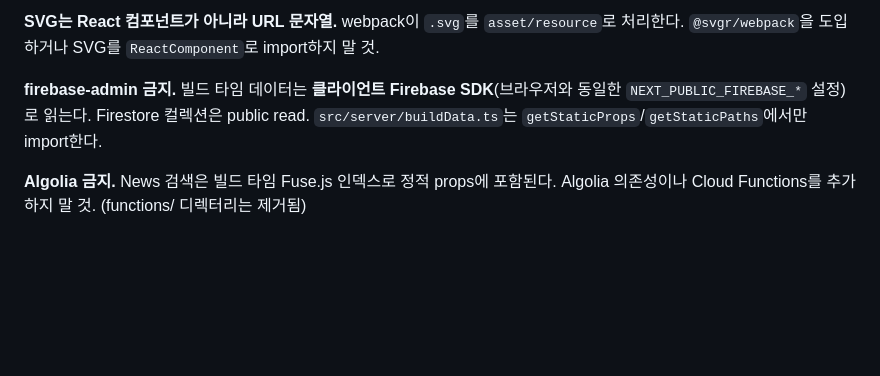
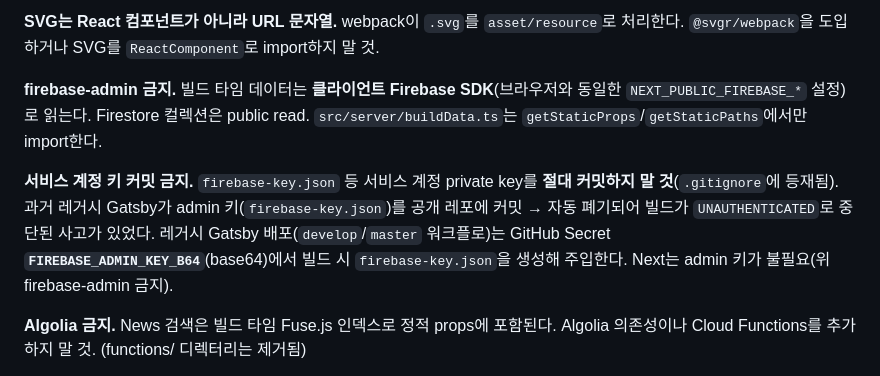
Before and after one commit to NAMSAN-MT/Namsan, a Markdown page: CLAUDE.md, the part around the change. Rendered like a GitHub page; blank space fills up the shorter version.

Commit message:
docs(claude): 서비스 계정 키 커밋 금지 + Gatsby 배포 키 주입 방식 명시
firebase-key.json 등 SA private key는 절대 커밋 금지(.gitignore). 과거 공개 레포에
admin 키 노출→자동 폐기로 빌드 UNAUTHENTICATED 사고. 레거시 Gatsby 배포는
GitHub Secret FIREBASE_ADMIN_KEY_B64에서 firebase-key.json 주입. Next는 admin 키 불요.

Co-Authored-By: Claude Opus 4.8 (1M context) <noreply@anthropic.com>

```diff
--- a/CLAUDE.md
+++ b/CLAUDE.md
@@ -27,6 +27,8 @@ firebase deploy --only hosting   # 수동 배포 (절대 bare deploy 금지)
 **SVG는 React 컴포넌트가 아니라 URL 문자열.** webpack이 `.svg`를 `asset/resource`로 처리한다. `@svgr/webpack`을 도입하거나 SVG를 `ReactComponent`로 import하지 말 것.
 
 **firebase-admin 금지.** 빌드 타임 데이터는 **클라이언트 Firebase SDK**(브라우저와 동일한 `NEXT_PUBLIC_FIREBASE_*` 설정)로 읽는다. Firestore 컬렉션은 public read. `src/server/buildData.ts`는 `getStaticProps`/`getStaticPaths`에서만 import한다.
+
+**서비스 계정 키 커밋 금지.** `firebase-key.json` 등 서비스 계정 private key를 **절대 커밋하지 말 것**(`.gitignore`에 등재됨). 과거 레거시 Gatsby가 admin 키(`firebase-key.json`)를 공개 레포에 커밋 → 자동 폐기되어 빌드가 `UNAUTHENTICATED`로 중단된 사고가 있었다. 레거시 Gatsby 배포(`develop`/`master` 워크플로)는 GitHub Secret **`FIREBASE_ADMIN_KEY_B64`**(base64)에서 빌드 시 `firebase-key.json`을 생성해 주입한다. Next는 admin 키가 불필요(위 firebase-admin 금지).
 
 **Algolia 금지.** News 검색은 빌드 타임 Fuse.js 인덱스로 정적 props에 포함된다. Algolia 의존성이나 Cloud Functions를 추가하지 말 것. (functions/ 디렉터리는 제거됨)
 
```
